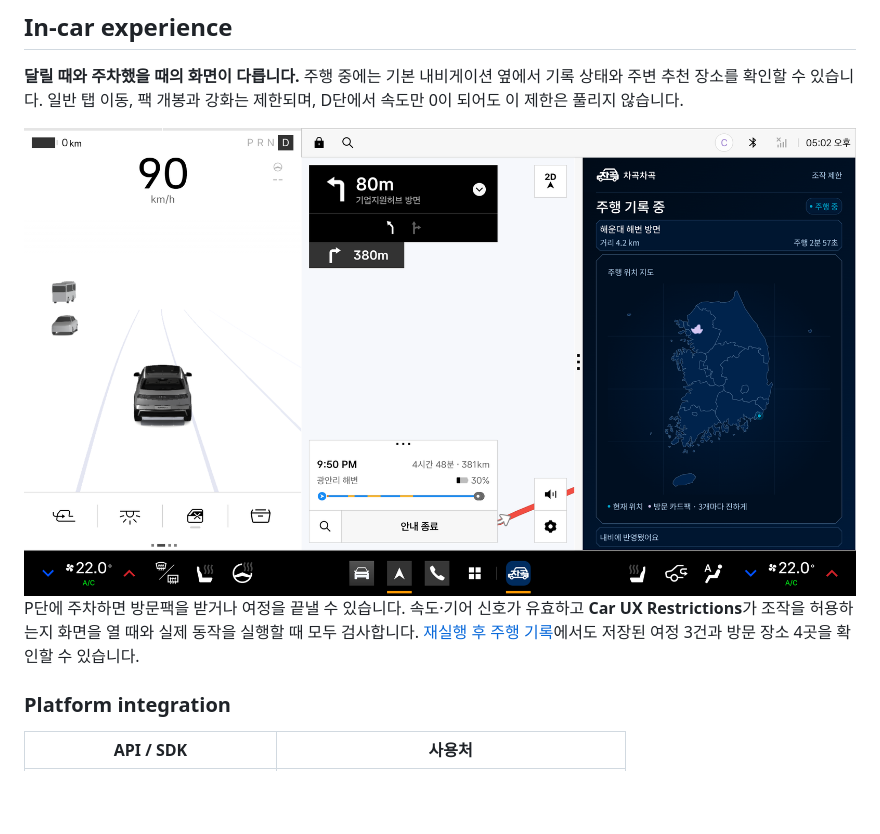
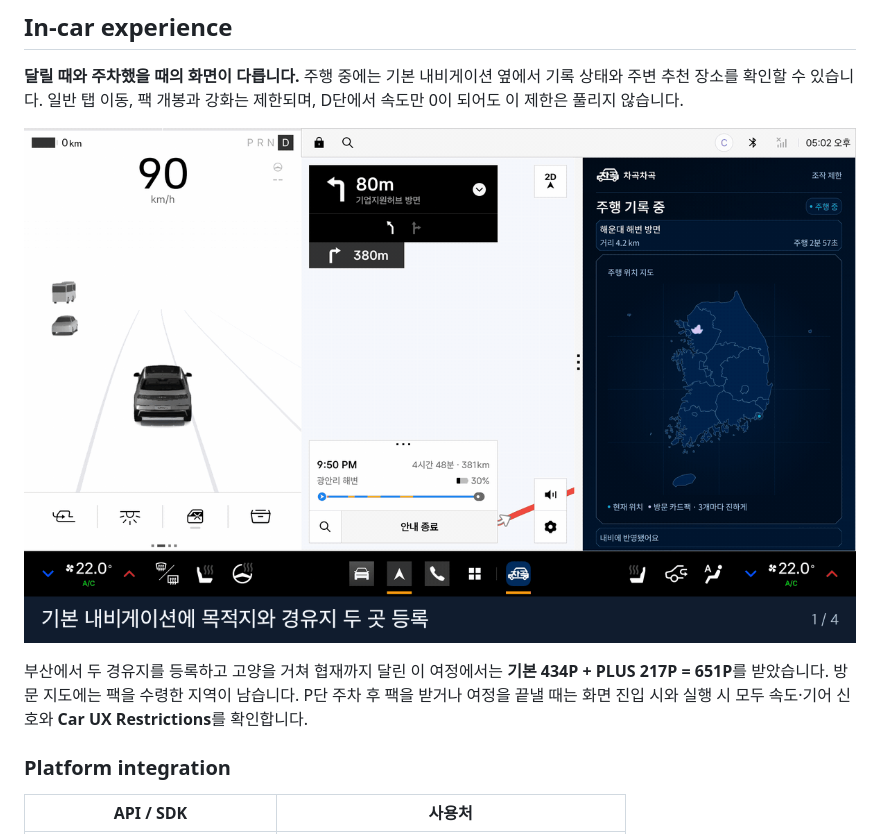
Before and after one commit to Pleos-Safe/Android, a Markdown page: README.md, the part around one of its changes. GitHub-like rendering; pictures changed too: docs/demo/verification/02-waypoints-and-plus.gif (added); blank space fills up the shorter version.

```diff
--- a/README.md
+++ b/README.md
@@ -88,9 +88,9 @@
 
 **달릴 때와 주차했을 때의 화면이 다릅니다.** 주행 중에는 기본 내비게이션 옆에서 기록 상태와 주변 추천 장소를 확인할 수 있습니다. 일반 탭 이동, 팩 개봉과 강화는 제한되며, D단에서 속도만 0이 되어도 이 제한은 풀리지 않습니다.
 
-<img src="docs/qa/chagok-2026-11-13/b07-two-waypoints-confirmed-limit-state.png" width="960" alt="D단 90km/h에서 차량 계기, 기본 내비게이션의 경로 안내, 차곡차곡의 주행 기록을 나란히 표시한 화면">
+![실제 화면 캡처 순서. 주행 중 두 경유지, 부산 재방문의 14일 제한, 네 지역 방문 지도와 PLUS 포함 651P 정산](docs/demo/verification/02-waypoints-and-plus.gif)
 
-P단에 주차하면 방문팩을 받거나 여정을 끝낼 수 있습니다. 속도·기어 신호가 유효하고 **Car UX Restrictions**가 조작을 허용하는지 화면을 열 때와 실제 동작을 실행할 때 모두 검사합니다. [재실행 후 주행 기록](docs/qa/chagok-2026-11-13/z02-restarted-records-three-journeys.png)에서도 저장된 여정 3건과 방문 장소 4곳을 확인할 수 있습니다.
+부산에서 두 경유지를 등록하고 고양을 거쳐 협재까지 달린 이 여정에서는 **기본 434P + PLUS 217P = 651P**를 받았습니다. 방문 지도에는 팩을 수령한 지역이 남습니다. P단 주차 후 팩을 받거나 여정을 끝낼 때는 화면 진입 시와 실행 시 모두 속도·기어 신호와 **Car UX Restrictions**를 확인합니다.
 
 ### Platform integration
 
```
Also changed, not shown: other parts of README.md (+10 -10 lines), docs/demo/membership/cancel-and-resume.gif (added), docs/demo/membership/subscribe.gif (added), docs/demo/verification/01-first-drive.gif (added), docs/demo/verification/03-after-restart.gif (added).
